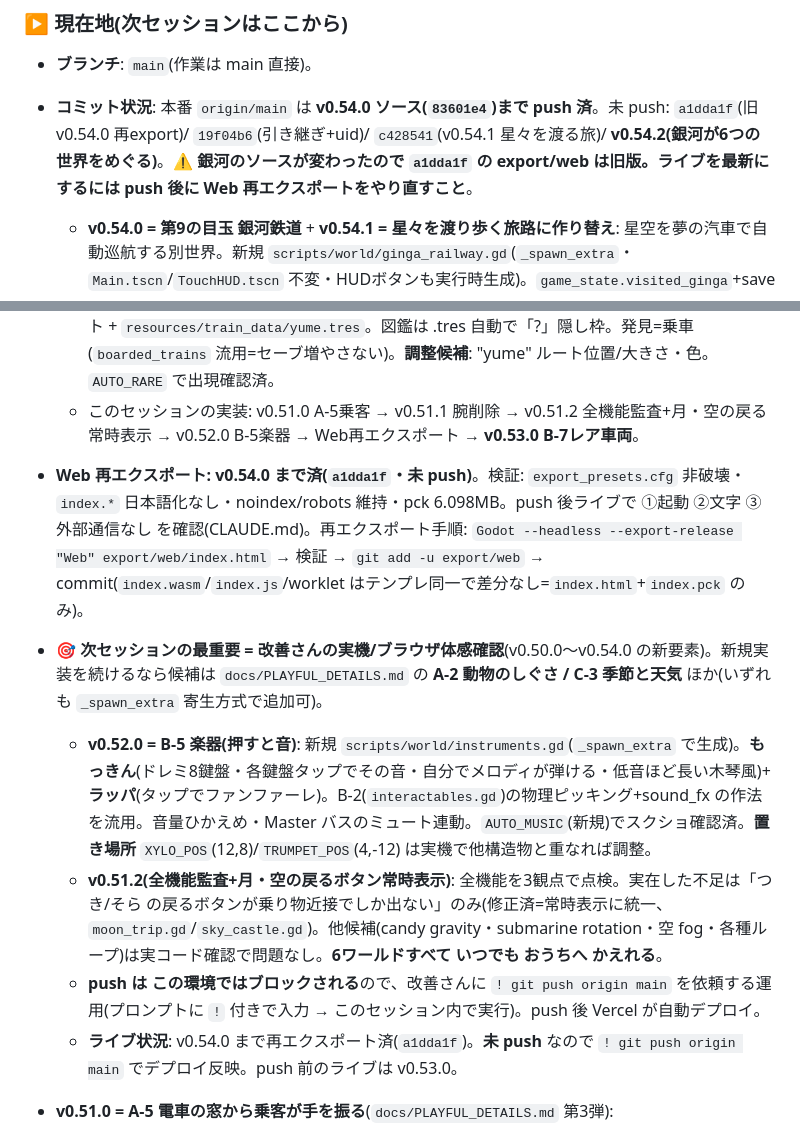
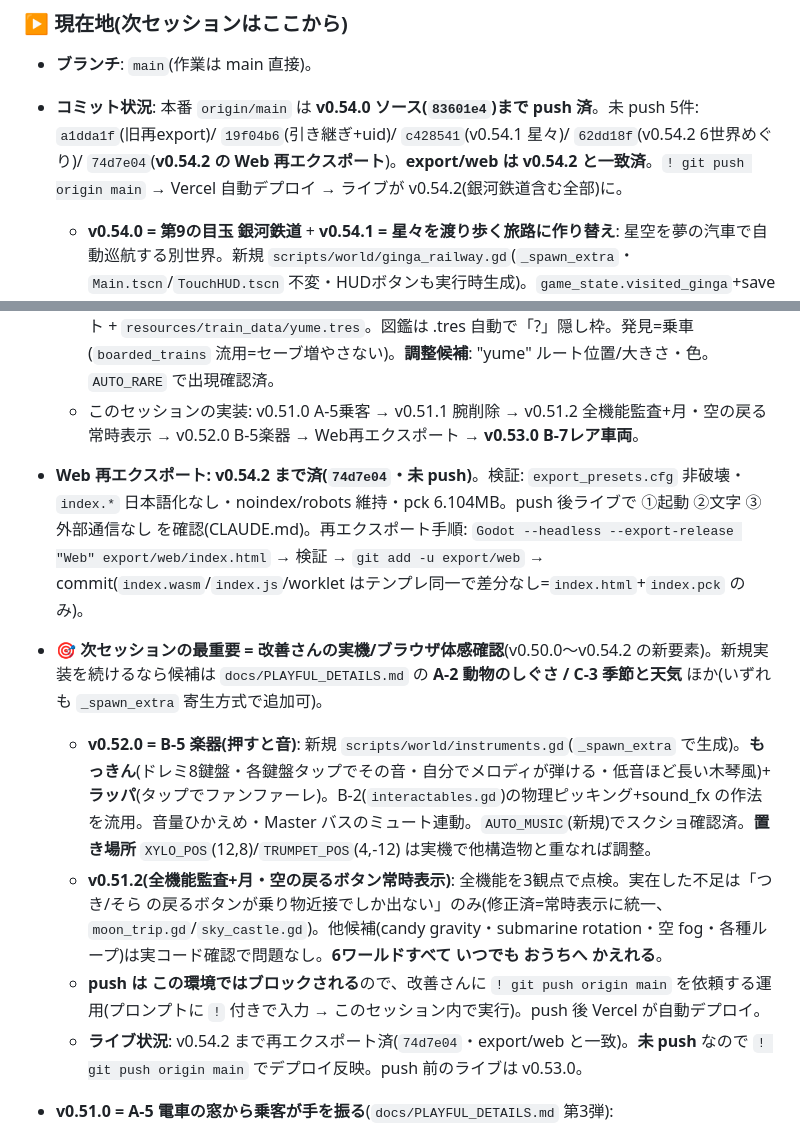
Before and after one commit to fanxingjudao-boop/shinkansen-world-godot, a Markdown page: docs/HANDOFF.md, 2 parts joined by grey strips. Rendered like a GitHub page.

Commit message:
引き継ぎ更新: v0.54.2 まで Web 再エクスポート完了を反映
74d7e04 で export/web が v0.54.2(銀河鉄道の6世界めぐり)と一致。
push→Vercel自動デプロイでライブが v0.54.2 になる旨を HANDOFF に記載。

Co-Authored-By: Claude Opus 4.8 (1M context) <noreply@anthropic.com>

```diff
--- a/docs/HANDOFF.md
+++ b/docs/HANDOFF.md
@@ -164,16 +164,16 @@ Claude Code に以下を渡せれば引き継ぎ完了:
 ### ▶ 現在地(次セッションはここから)
 
 - **ブランチ**: `main`(作業は main 直接)。
-- **コミット状況**: 本番 `origin/main` は **v0.54.0 ソース(`83601e4`)まで push 済**。未 push: `a1dda1f`(旧 v0.54.0 再export)/ `19f04b6`(引き継ぎ+uid)/ `c428541`(v0.54.1 星々を渡る旅)/ **v0.54.2(銀河が6つの世界をめぐる)**。⚠️ **銀河のソースが変わったので `a1dda1f` の export/web は旧版。ライブを最新にするには push 後に Web 再エクスポートをやり直すこと**。
+- **コミット状況**: 本番 `origin/main` は **v0.54.0 ソース(`83601e4`)まで push 済**。未 push 5件: `a1dda1f`(旧再export)/ `19f04b6`(引き継ぎ+uid)/ `c428541`(v0.54.1 星々)/ `62dd18f`(v0.54.2 6世界めぐり)/ `74d7e04`(**v0.54.2 の Web 再エクスポート**)。**export/web は v0.54.2 と一致済**。`! git push origin main` → Vercel 自動デプロイ → ライブが v0.54.2(銀河鉄道含む全部)に。
   - **v0.54.0 = 第9の目玉 銀河鉄道** + **v0.54.1 = 星々を渡り歩く旅路に作り替え**: 星空を夢の汽車で自動巡航する別世界。新規 `scripts/world/ginga_railway.gd`(`_spawn_extra`・`Main.tscn`/`TouchHUD.tscn` 不変・HUDボタンも実行時生成)。`game_state.visited_ginga`+save "ginga"+mission+おでかけメニュー7枚目。**v0.54.1**: 巡航を「星々を渡る長い旅路」に(`_build_journey`/`GALAXY_R=95`/`STAR_WAVE_Y=22`/速度9.0)。**v0.54.2**: 止まり先を **6つの世界のミニチュア**(そら/ゆき/おかし/つき/きょうりゅう/うみ・浮かぶ島+ひらがなラベル)+大きな星6 に。各 `_build_stop_*` で生成(本物のワールドは不変)。**調整候補**: ミニチュアの見え方/大きさ/並び・旅の長さ/速度/うねり(酔い)・星空の明るさ・メニュー7枚目が画面下に近い(パネル高さ)。`AUTO_GINGA`/`AUTO_WORLDSEL` で確認済。
   - **v0.53.0 = B-7 かくれた でんしゃ(夜のレア車両)**: 夜だけ にじいろ「ゆめ」しんかんせんが専用ルート出現。新規 `scripts/world/rare_train.gd`(`_spawn_extra`)+ `route_data.gd` "yume" ルート + `resources/train_data/yume.tres`。図鑑は .tres 自動で「?」隠し枠。発見=乗車(`boarded_trains` 流用=セーブ増やさない)。**調整候補**: "yume" ルート位置/大きさ・色。`AUTO_RARE` で出現確認済。
   - このセッションの実装: v0.51.0 A-5乗客 → v0.51.1 腕削除 → v0.51.2 全機能監査+月・空の戻る常時表示 → v0.52.0 B-5楽器 → Web再エクスポート → **v0.53.0 B-7レア車両**。
-- **Web 再エクスポート: v0.54.0 まで済(`a1dda1f`・未 push)**。検証: `export_presets.cfg` 非破壊・`index.*` 日本語化なし・noindex/robots 維持・pck 6.098MB。push 後ライブで ①起動 ②文字 ③外部通信なし を確認(CLAUDE.md)。再エクスポート手順: `Godot --headless --export-release "Web" export/web/index.html` → 検証 → `git add -u export/web` → commit(`index.wasm`/`index.js`/worklet はテンプレ同一で差分なし=`index.html`+`index.pck` のみ)。
-- **🎯 次セッションの最重要 = 改善さんの実機/ブラウザ体感確認**(v0.50.0〜v0.54.0 の新要素)。新規実装を続けるなら候補は `docs/PLAYFUL_DETAILS.md` の **A-2 動物のしぐさ / C-3 季節と天気** ほか(いずれも `_spawn_extra` 寄生方式で追加可)。
+- **Web 再エクスポート: v0.54.2 まで済(`74d7e04`・未 push)**。検証: `export_presets.cfg` 非破壊・`index.*` 日本語化なし・noindex/robots 維持・pck 6.104MB。push 後ライブで ①起動 ②文字 ③外部通信なし を確認(CLAUDE.md)。再エクスポート手順: `Godot --headless --export-release "Web" export/web/index.html` → 検証 → `git add -u export/web` → commit(`index.wasm`/`index.js`/worklet はテンプレ同一で差分なし=`index.html`+`index.pck` のみ)。
+- **🎯 次セッションの最重要 = 改善さんの実機/ブラウザ体感確認**(v0.50.0〜v0.54.2 の新要素)。新規実装を続けるなら候補は `docs/PLAYFUL_DETAILS.md` の **A-2 動物のしぐさ / C-3 季節と天気** ほか(いずれも `_spawn_extra` 寄生方式で追加可)。
   - **v0.52.0 = B-5 楽器(押すと音)**: 新規 `scripts/world/instruments.gd`(`_spawn_extra` で生成)。**もっきん**(ドレミ8鍵盤・各鍵盤タップでその音・自分でメロディが弾ける・低音ほど長い木琴風)+ **ラッパ**(タップでファンファーレ)。B-2(`interactables.gd`)の物理ピッキング+sound_fx の作法を流用。音量ひかえめ・Master バスのミュート連動。`AUTO_MUSIC`(新規)でスクショ確認済。**置き場所** `XYLO_POS`(12,8)/`TRUMPET_POS`(4,-12) は実機で他構造物と重なれば調整。
   - **v0.51.2(全機能監査+月・空の戻るボタン常時表示)**: 全機能を3観点で点検。実在した不足は「つき/そら の戻るボタンが乗り物近接でしか出ない」のみ(修正済=常時表示に統一、`moon_trip.gd`/`sky_castle.gd`)。他候補(candy gravity・submarine rotation・空 fog・各種ループ)は実コード確認で問題なし。**6ワールドすべて いつでも おうちへ かえれる**。
   - **push は この環境ではブロックされる**ので、改善さんに `! git push origin main` を依頼する運用(プロンプトに `!` 付きで入力 → このセッション内で実行)。push 後 Vercel が自動デプロイ。
-  - **ライブ状況**: v0.54.0 まで再エクスポート済(`a1dda1f`)。**未 push** なので `! git push origin main` でデプロイ反映。push 前のライブは v0.53.0。
+  - **ライブ状況**: v0.54.2 まで再エクスポート済(`74d7e04`・export/web と一致)。**未 push** なので `! git push origin main` でデプロイ反映。push 前のライブは v0.53.0。
 
 - **v0.51.0 = A-5 電車の窓から乗客が手を振る**(`docs/PLAYFUL_DETAILS.md` 第3弾):
   - `scripts/entities/train.gd` に乗客を追加。**静止乗客=車両ごと MultiMesh**(1つおきの窓×両側・110m 距離カリング `_update_passenger_cull`)、**挨拶する乗客=各車両 1 人の実ノード**(胴体のみ、`_wavers`)。公開 `wave_passengers()` が **ぴょこっと上下バウンス**(`animal.wave_back` のやさしい動き)+ ♥(`animal._pop_heart` 流用)。`_wave_cooldown=3.5s`・遠景(>110m)はスキップ。顔なし・真っ黒なし・**音なし**(やさしい音厳守)。**⚠️ v0.51.1 で「腕」を削除**(改善さんフィードバック=細い腕が幼児に怖い)。腕の見た目は今後も復活させない。
```
